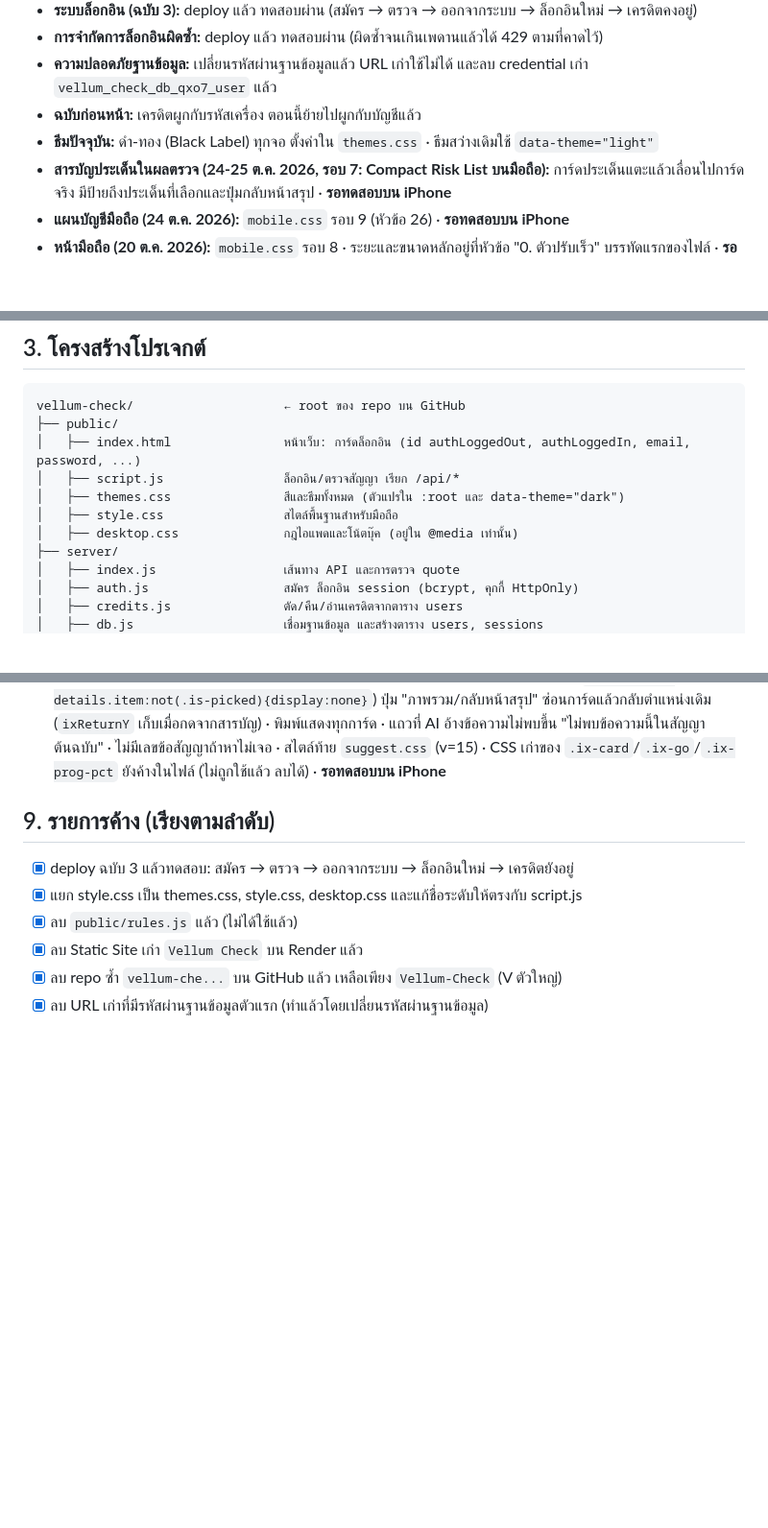
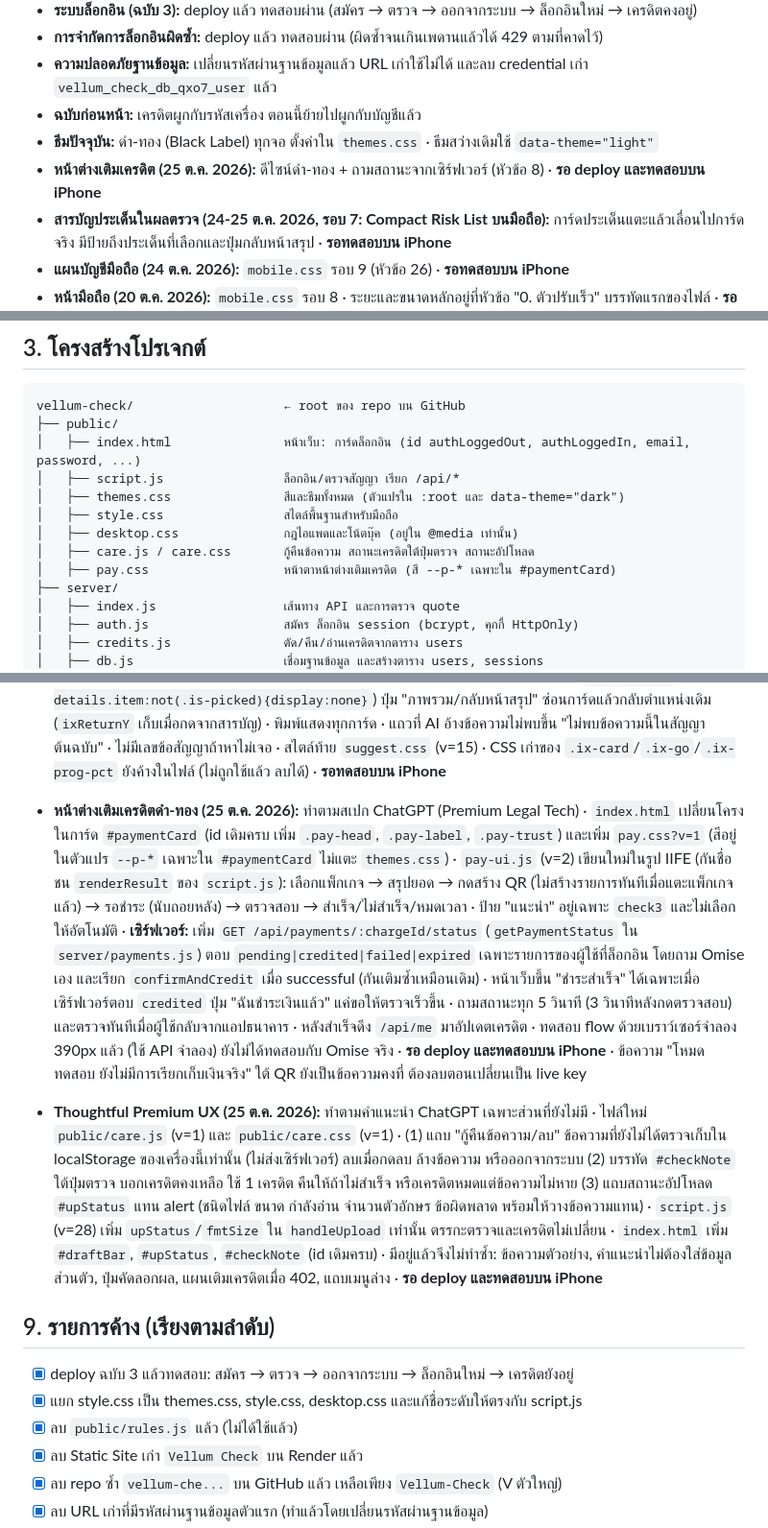
Before and after one commit to crdsstre-crypto/Vellum-Check, a Markdown page: PROJECT_NOTES.md, 3 parts joined by grey strips. Shown at 96% size. Drawn GitHub-style; blank space fills up the shorter version.

```diff
--- a/PROJECT_NOTES.md
+++ b/PROJECT_NOTES.md
@@ -25,6 +25,7 @@
 - **ความปลอดภัยฐานข้อมูล:** เปลี่ยนรหัสผ่านฐานข้อมูลแล้ว URL เก่าใช้ไม่ได้ และลบ credential เก่า `vellum_check_db_qxo7_user` แล้ว
 - **ฉบับก่อนหน้า:** เครดิตผูกกับรหัสเครื่อง ตอนนี้ย้ายไปผูกกับบัญชีแล้ว
 - **ธีมปัจจุบัน:** ดำ-ทอง (Black Label) ทุกจอ ตั้งค่าใน `themes.css` · ธีมสว่างเดิมใช้ `data-theme="light"`
+- **หน้าต่างเติมเครดิต (25 ต.ค. 2026):** ดีไซน์ดำ-ทอง + ถามสถานะจากเซิร์ฟเวอร์ (หัวข้อ 8) · **รอ deploy และทดสอบบน iPhone**
 - **สารบัญประเด็นในผลตรวจ (24-25 ต.ค. 2026, รอบ 7: Compact Risk List บนมือถือ):** การ์ดประเด็นแตะแล้วเลื่อนไปการ์ดจริง มีป้ายถึงประเด็นที่เลือกและปุ่มกลับหน้าสรุป · **รอทดสอบบน iPhone**
 - **แผนบัญชีมือถือ (24 ต.ค. 2026):** `mobile.css` รอบ 9 (หัวข้อ 26) · **รอทดสอบบน iPhone**
 - **หน้ามือถือ (20 ต.ค. 2026):** `mobile.css` รอบ 8 · ระยะและขนาดหลักอยู่ที่หัวข้อ "0. ตัวปรับเร็ว" บรรทัดแรกของไฟล์ · **รอทดสอบบน iPhone** ก่อนปิดงาน
@@ -38,6 +39,8 @@ vellum-check/                    ← root ของ repo บน GitHub
 │   ├── themes.css               สีและธีมทั้งหมด (ตัวแปรใน :root และ data-theme="dark")
 │   ├── style.css                สไตล์พื้นฐานสำหรับมือถือ
 │   ├── desktop.css              กฎไอแพดและโน้ตบุ๊ค (อยู่ใน @media เท่านั้น)
+│   ├── care.js / care.css       กู้คืนข้อความ สถานะเครดิตใต้ปุ่มตรวจ สถานะอัปโหลด
+│   ├── pay.css                  หน้าตาหน้าต่างเติมเครดิต (สี --p-* เฉพาะใน #paymentCard)
 ├── server/
 │   ├── index.js                 เส้นทาง API และการตรวจ quote
 │   ├── auth.js                  สมัคร ล็อกอิน session (bcrypt, คุกกี้ HttpOnly)
@@ -177,6 +181,10 @@ vellum-check/                    ← root ของ repo บน GitHub
 - **ไฮไลต์และความน่าเชื่อถือ (25 ต.ค. 2026, รอบ 5):** `script.js` (v=19) เพิ่ม `hlKeyTerms` ไฮไลต์ตัวเลขสำคัญในข้อความสัญญา (จำนวนเงิน ระยะเวลา ร้อยละ) ด้วย regex ตายตัว ไม่ใช้ AI เดา และ escape ก่อนเสมอ ใช้ทุกจุดที่แสดงข้อความเดิม (`mark.kt` ตัวหนา+พื้นทอง ไม่พึ่งสีอย่างเดียว) · เพิ่ม `renderSource` กล่อง "แหล่งอ้างอิง" สีฟ้า (เลขข้อสัญญาที่หาเจอจริง + `reference`) แทนบรรทัดอีโมจิเดิม · เพิ่มแผง "วิธีอ่านสีและข้อควรทราบ" (`.ix-legend`) ท้ายการ์ดสารบัญ พร้อมข้อความว่าไม่ใช่คำวินิจฉัยทางกฎหมาย · สไตล์ท้าย `suggest.css` (v=13) · **ตั้งใจไม่ทำ:** ไฮไลต์สีแดงรายวลีอัตโนมัติ (ต้องให้ AI ชี้ช่วงข้อความที่เสี่ยงจริง ไม่เช่นนั้นเสี่ยงฟันธงผิด) และไม่เปลี่ยนพาเลตต์แบรนด์ · **รอทดสอบบน iPhone**
 - **การ์ดกระชับ + ตัวกรอง (25 ต.ค. 2026, รอบ 6):** `script.js` (v=20) การ์ดประเด็นเหลือ เหตุผล + กล่องเขียว "สิ่งที่ควรขอแก้ไข" (`renderFix`, ไม่มีข้อเสนอแก้ไขใช้ "ขั้นตอนถัดไป" แทน) + ปุ่มรายละเอียดปุ่มเดียว (`renderDetail` รวมขั้นตอนถัดไป แหล่งอ้างอิง ข้อความต้นฉบับ แท็บเปรียบเทียบไว้ใน `details.sg-more` เดียว) · เพิ่มตัวกรองระดับ (`applyFilter`, `.ix-chip`) ซ่อนทั้งสารบัญและการ์ดในรายงาน กดข้ามไปการ์ดที่ถูกซ่อนจะรีเซ็ตเป็น "ทั้งหมด" · เรียง `result.items` ตามระดับความเสี่ยงฝั่งเบราว์เซอร์แบบ stable (prompt สั่งให้ AI เรียงอยู่แล้วแต่ไม่ได้บังคับ) · **แก้ป้ายผิด:** `reference` คือ "มาตราที่ AI ระบุเฉพาะที่มั่นใจ" (ดู prompt ใน `server/ai.js`) ไม่ใช่ "แนวทางตรวจ" จึงเปลี่ยนเป็น "มาตราที่ระบบระบุ" พร้อมข้อความ "ระบบยังไม่ได้ตรวจเทียบกับแหล่งกฎหมายจริง ต้องตรวจสอบเพิ่มเติม" · แผงวิธีอ่านสีบอกว่าระดับความเสี่ยงมาจากการประเมินของ AI ไม่ใช่เกณฑ์ทางกฎหมาย · ปุ่มกลับขึ้นบน (`.to-top`) ซ่อนอัตโนมัติเมื่อปุ่ม "กลับไปภาพรวม" แสดง · สไตล์ท้าย `suggest.css` (v=14) · **ยังไม่ได้ทำ:** ปุ่ม "แจ้งว่าการวิเคราะห์คลาดเคลื่อน" (ยังไม่มี endpoint รับ feedback ใน `server/`) · **รอทดสอบบน iPhone**
 - **Compact Risk List (25 ต.ค. 2026, รอบ 7):** `script.js` (v=21) สารบัญประเด็นเปลี่ยนเป็นแถวกระชับ (ไอคอน 44px · ป้าย "ประเด็น 01 · ระดับ" · ชื่อ · เหตุผลบรรทัดเดียว · "ข้อ N ของสัญญา" · ปุ่มลูกศร 44px แตะได้ทั้งแถว) หัวเหลือ "จุดที่ควรตรวจสอบ" + ป้าย "พบ N ประเด็น" ตัวกรองเป็น segmented ความคืบหน้าบรรทัดเดียว "ตรวจแล้ว 0/N" + แถบเล็ก และปุ่ม "ดูทั้ง N ประเด็น ›" · การ์ดสรุปเดิม (`.sum-card`) ไม่แสดงเมื่อมีสารบัญ ข้อความ "ไม่พบประเด็นที่ต้องรีบตรวจ แต่ควรอ่านทั้งฉบับ..." ย้ายไปใต้หัวสารบัญ · **มือถือ (<768px) แสดงเฉพาะการ์ดรายละเอียดที่เลือก** (`.rpt.has-ix details.item:not(.is-picked){display:none}`) ปุ่ม "ภาพรวม/กลับหน้าสรุป" ซ่อนการ์ดแล้วกลับตำแหน่งเดิม (`ixReturnY` เก็บเมื่อกดจากสารบัญ) · พิมพ์แสดงทุกการ์ด · แถวที่ AI อ้างข้อความไม่พบขึ้น "ไม่พบข้อความนี้ในสัญญาต้นฉบับ" · ไม่มีเลขข้อสัญญาถ้าหาไม่เจอ · สไตล์ท้าย `suggest.css` (v=15) · CSS เก่าของ `.ix-card`/`.ix-go`/`.ix-prog-pct` ยังค้างในไฟล์ (ไม่ถูกใช้แล้ว ลบได้) · **รอทดสอบบน iPhone**
+
+- **หน้าต่างเติมเครดิตดำ-ทอง (25 ต.ค. 2026):** ทำตามสเปก ChatGPT (Premium Legal Tech) · `index.html` เปลี่ยนโครงในการ์ด `#paymentCard` (id เดิมครบ เพิ่ม `.pay-head`, `.pay-label`, `.pay-trust`) และเพิ่ม `pay.css?v=1` (สีอยู่ในตัวแปร `--p-*` เฉพาะใน `#paymentCard` ไม่แตะ `themes.css`) · `pay-ui.js` (v=2) เขียนใหม่ในรูป IIFE (กันชื่อชน `renderResult` ของ `script.js`): เลือกแพ็กเกจ → สรุปยอด → กดสร้าง QR (ไม่สร้างรายการทันทีเมื่อแตะแพ็กเกจแล้ว) → รอชำระ (นับถอยหลัง) → ตรวจสอบ → สำเร็จ/ไม่สำเร็จ/หมดเวลา · ป้าย "แนะนำ" อยู่เฉพาะ `check3` และไม่เลือกให้อัตโนมัติ · **เซิร์ฟเวอร์:** เพิ่ม `GET /api/payments/:chargeId/status` (`getPaymentStatus` ใน `server/payments.js`) ตอบ `pending|credited|failed|expired` เฉพาะรายการของผู้ใช้ที่ล็อกอิน โดยถาม Omise เอง และเรียก `confirmAndCredit` เมื่อ successful (กันเติมซ้ำเหมือนเดิม) · หน้าเว็บขึ้น "ชำระสำเร็จ" ได้เฉพาะเมื่อเซิร์ฟเวอร์ตอบ `credited` ปุ่ม "ฉันชำระเงินแล้ว" แค่ขอให้ตรวจเร็วขึ้น · ถามสถานะทุก 5 วินาที (3 วินาทีหลังกดตรวจสอบ) และตรวจทันทีเมื่อผู้ใช้กลับจากแอปธนาคาร · หลังสำเร็จดึง `/api/me` มาอัปเดตเครดิต · ทดสอบ flow ด้วยเบราว์เซอร์จำลอง 390px แล้ว (ใช้ API จำลอง) ยังไม่ได้ทดสอบกับ Omise จริง · **รอ deploy และทดสอบบน iPhone** · ข้อความ "โหมดทดสอบ ยังไม่มีการเรียกเก็บเงินจริง" ใต้ QR ยังเป็นข้อความคงที่ ต้องลบตอนเปลี่ยนเป็น live key
+
+- **Thoughtful Premium UX (25 ต.ค. 2026):** ทำตามคำแนะนำ ChatGPT เฉพาะส่วนที่ยังไม่มี · ไฟล์ใหม่ `public/care.js` (v=1) และ `public/care.css` (v=1) · (1) แถบ "กู้คืนข้อความ/ลบ" ข้อความที่ยังไม่ได้ตรวจเก็บใน localStorage ของเครื่องนี้เท่านั้น (ไม่ส่งเซิร์ฟเวอร์) ลบเมื่อกดลบ ล้างข้อความ หรือออกจากระบบ (2) บรรทัด `#checkNote` ใต้ปุ่มตรวจ บอกเครดิตคงเหลือ ใช้ 1 เครดิต คืนให้ถ้าไม่สำเร็จ หรือเครดิตหมดแต่ข้อความไม่หาย (3) แถบสถานะอัปโหลด `#upStatus` แทน alert (ชนิดไฟล์ ขนาด กำลังอ่าน จำนวนตัวอักษร ข้อผิดพลาด พร้อมให้วางข้อความแทน) · `script.js` (v=28) เพิ่ม `upStatus`/`fmtSize` ใน `handleUpload` เท่านั้น ตรรกะตรวจและเครดิตไม่เปลี่ยน · `index.html` เพิ่ม `#draftBar`, `#upStatus`, `#checkNote` (id เดิมครบ) · มีอยู่แล้วจึงไม่ทำซ้ำ: ข้อความตัวอย่าง, คำแนะนำไม่ต้องใส่ข้อมูลส่วนตัว, ปุ่มคัดลอกผล, แผนเติมเครดิตเมื่อ 402, แถบเมนูล่าง · **รอ deploy และทดสอบบน iPhone**
 
 ## 9. รายการค้าง (เรียงตามลำดับ)
 - [x] deploy ฉบับ 3 แล้วทดสอบ: สมัคร → ตรวจ → ออกจากระบบ → ล็อกอินใหม่ → เครดิตยังอยู่
```
Also changed, not shown: other parts of PROJECT_NOTES.md (+1 -0 lines).
